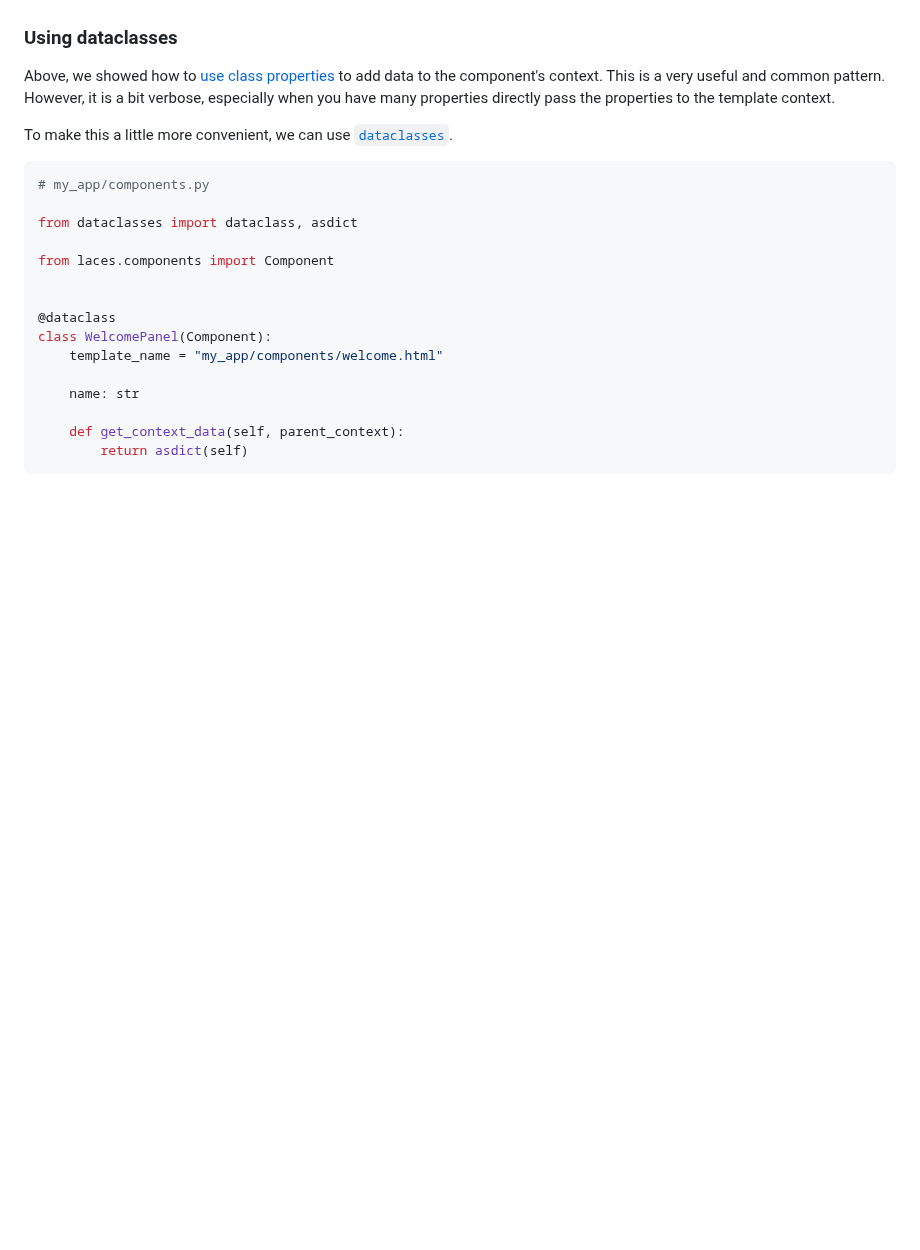
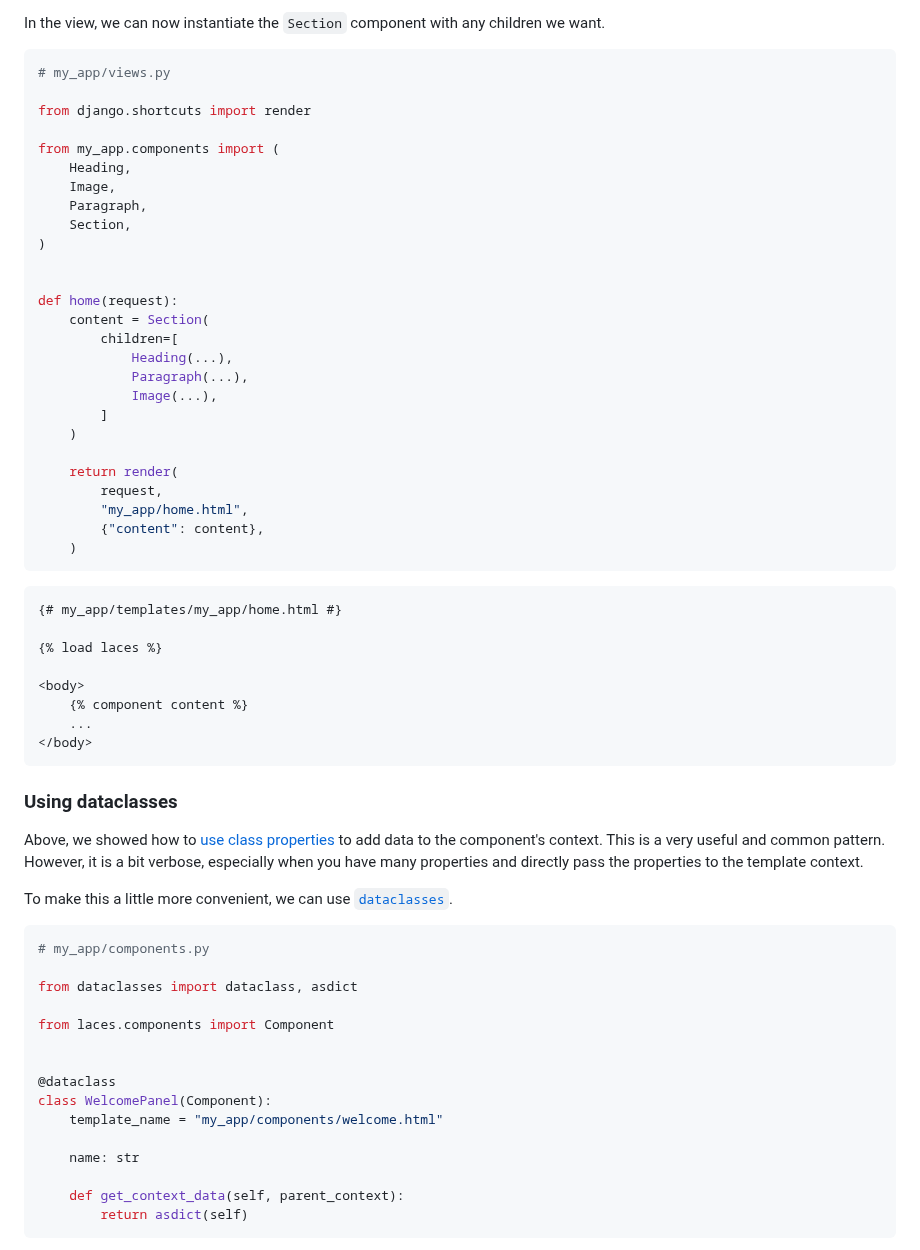
Before and after one commit to tbrlpld/laces, a Markdown page: README.md, the part around one of its changes. Drawn GitHub-style; blank space fills up the shorter version.

Commit message:
Add sections on nested groups and container components

````diff
--- a/README.md
+++ b/README.md
@@ -497,9 +598,50 @@ assert dashboard.welcome.name == request.user.first_name
+In the view, we can now instantiate the `Section` component with any children we want.
+
+```python
+# my_app/views.py
+
+from django.shortcuts import render
+
+from my_app.components import (
+    Heading,
+    Image,
+    Paragraph,
+    Section,
+)
+
+
+def home(request):
+    content = Section(
+        children=[
+            Heading(...),
+            Paragraph(...),
+            Image(...),
+        ]
+    )
+
+    return render(
+        request,
+        "my_app/home.html",
+        {"content": content},
+    )
+```
+
+```html+django
+{# my_app/templates/my_app/home.html #}
+
+{% load laces %}
+
+<body>
+    {% component content %}
+    ...
+</body>
+```
 
 ### Using dataclasses
 
 Above, we showed how to [use class properties](#using-class-properties) to add data to the component's context.
 This is a very useful and common pattern.
-However, it is a bit verbose, especially when you have many properties directly pass the properties to the template context.
+However, it is a bit verbose, especially when you have many properties and directly pass the properties to the template context.
 
 To make this a little more convenient, we can use [`dataclasses`](https://docs.python.org/3.12/library/dataclasses.html#module-dataclasses).
 
````
Also changed, not shown: other parts of README.md (+102 -1 lines).
